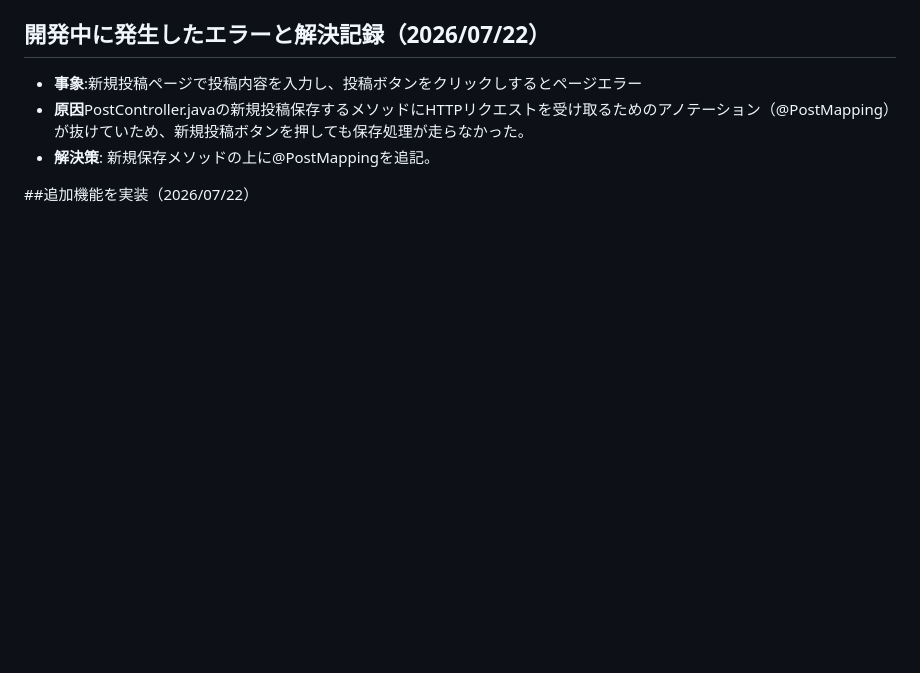
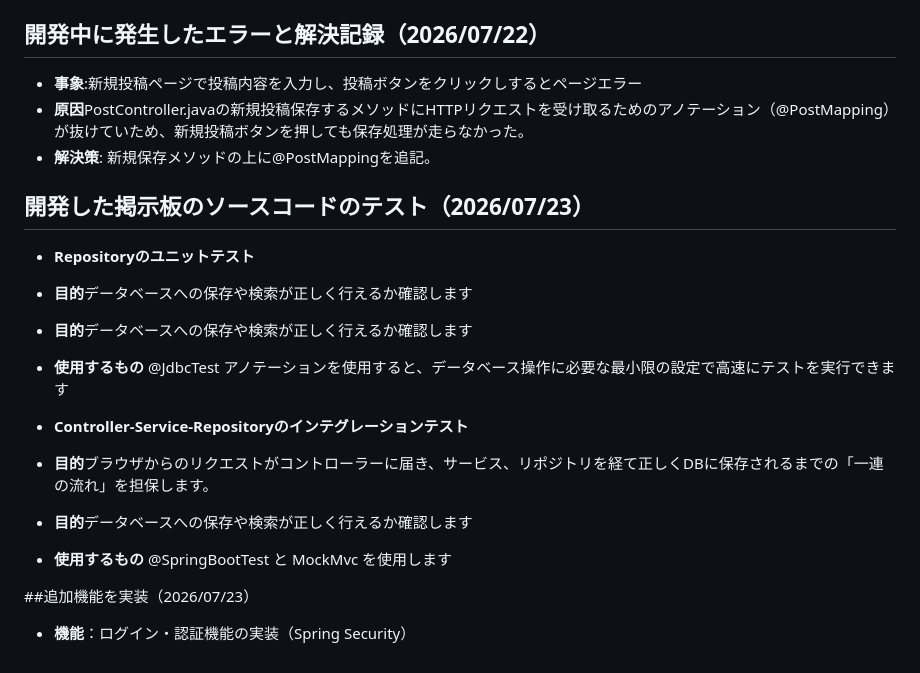
Before and after one commit to Utsumi0718/bulletinboard, a Markdown page: README.md, the part around the change. Drawn GitHub-style; blank space fills up the shorter version.

Commit message:
READEMEに行うテストの項目を記載

```diff
--- a/README.md
+++ b/README.md
@@ -43,4 +43,18 @@ Spring BootとMySQLの連携にあたり、以下の3つのエラーに直面し
 * **原因**PostController.javaの新規投稿保存するメソッドにHTTPリクエストを受け取るためのアノテーション（@PostMapping）が抜けていため、新規投稿ボタンを押しても保存処理が走らなかった。
 * **解決策**: 新規保存メソッドの上に@PostMappingを追記。
 
-##追加機能を実装（2026/07/22）
+## 開発した掲示板のソースコードのテスト（2026/07/23）
+* **Repositoryのユニットテスト**
+* **目的**データベースへの保存や検索が正しく行えるか確認します
+* **目的**データベースへの保存や検索が正しく行えるか確認します
+* **使用するもの** @JdbcTest アノテーションを使用すると、データベース操作に必要な最小限の設定で高速にテストを実行できます
+
+* **Controller-Service-Repositoryのインテグレーションテスト**
+* **目的**ブラウザからのリクエストがコントローラーに届き、サービス、リポジトリを経て正しくDBに保存されるまでの「一連の流れ」を担保します。
+* **目的**データベースへの保存や検索が正しく行えるか確認します
+* **使用するもの** @SpringBootTest と MockMvc を使用します
+
+
+
+##追加機能を実装（2026/07/23）
+* **機能**：ログイン・認証機能の実装（Spring Security）
```
